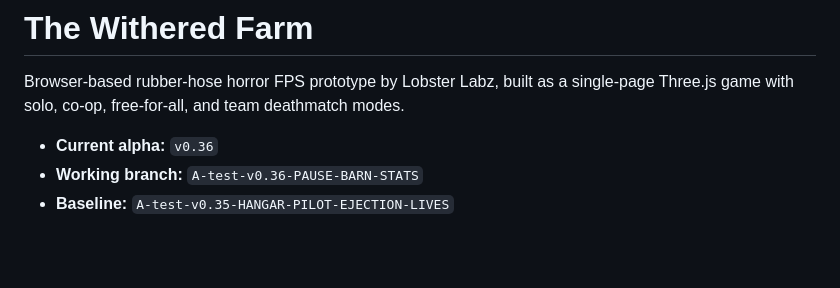
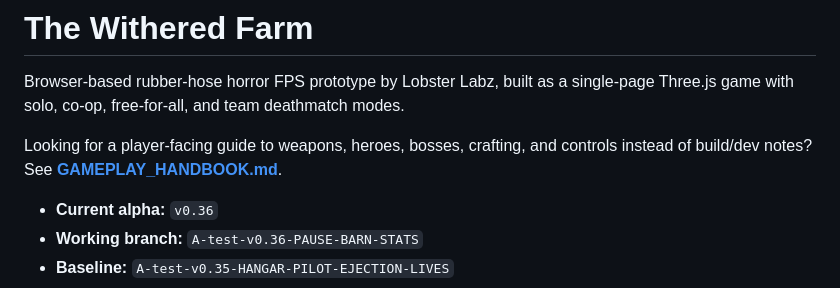
Before and after one commit to Meta7r0n/WF-html-tester, a Markdown page: README.md, the part around the change. Rendered like a GitHub page; blank space fills up the shorter version.

```diff
--- a/README.md
+++ b/README.md
@@ -3,6 +3,10 @@
 Browser-based rubber-hose horror FPS prototype by Lobster Labz, built as a
 single-page Three.js game with solo, co-op, free-for-all, and team deathmatch
 modes.
+
+Looking for a player-facing guide to weapons, heroes, bosses, crafting, and
+controls instead of build/dev notes? See
+**[GAMEPLAY_HANDBOOK.md](GAMEPLAY_HANDBOOK.md)**.
 
 - **Current alpha:** `v0.36`
 - **Working branch:** `A-test-v0.36-PAUSE-BARN-STATS`
```
Also changed, not shown: GAMEPLAY_HANDBOOK.md (added, +429 -0 lines).
